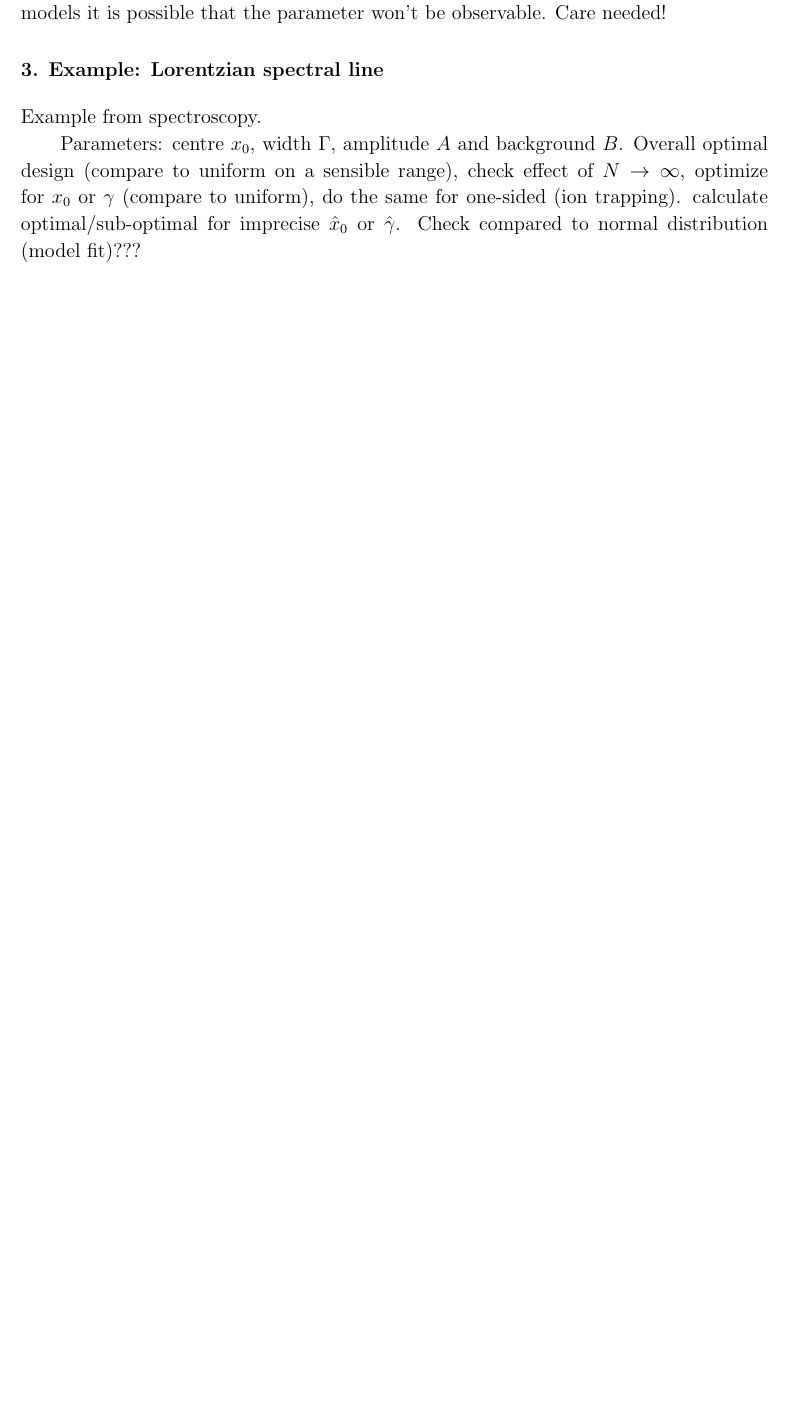
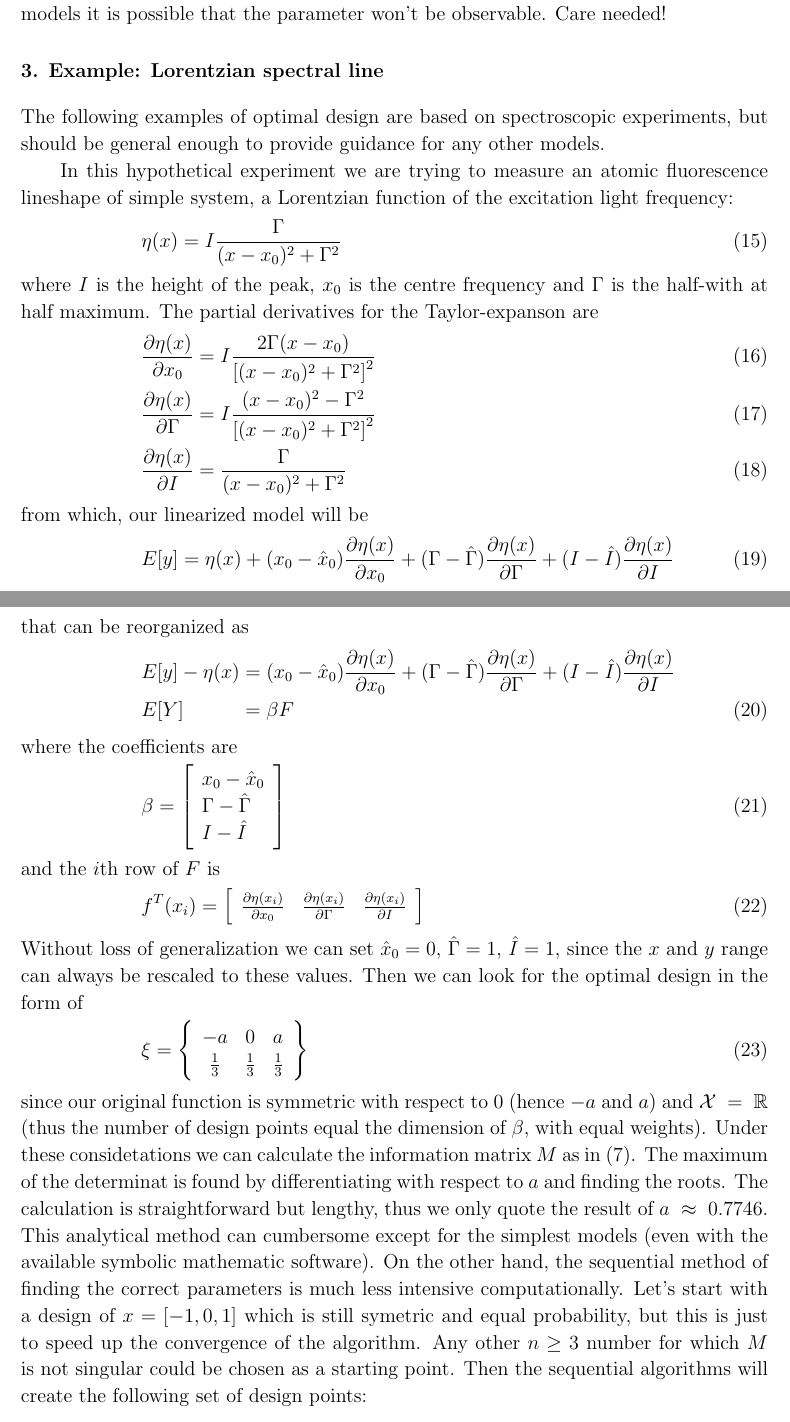
Before and after one commit to imrehg/optimaldesign, a LaTeX paper (optimaldesign.tex): part of page 4 of 4 before the commit and two parts of pages 4 and 5 of 6 after it, the two joined at a grey line, cut so that both start at the same text, the shorter picture padded with empty space. Compiled offline with pdfLaTeX.

Commit message:
add first example of Lorentzian

```diff
--- a/optimaldesign.tex
+++ b/optimaldesign.tex
@@ -166,6 +153,50 @@ Have to be careful, though, because the model can be singular. For linear models
 
 \section{Example: Lorentzian spectral line}
 
-Example from spectroscopy.
+The following examples of optimal design are based on spectroscopic experiments, but should be general enough to provide guidance for any other models.
 
-Parameters: centre $x_0$, width $\Gamma$, amplitude $A$ and background $B$. Overall optimal design (compare to uniform on a sensible range), check effect of $N \rightarrow \infty$, optimize for $x_0$ or $\gamma$ (compare to uniform), do the same for one-sided (ion trapping). calculate optimal/sub-optimal for imprecise $\hat x_0$ or $\hat\gamma$. Check compared to normal distribution (model fit)???
+In this hypothetical experiment we are trying to measure an atomic fluorescence lineshape of simple system, a Lorentzian function of the excitation light frequency:
+\begin{equation}
+\eta(x) = I \frac{\Gamma}{(x - x_0)^2 + \Gamma^2}
+\end{equation}
+where $I$ is the height of the peak, $x_0$ is the centre frequency and $\Gamma$ is the half-with at half maximum. The partial derivatives for the Taylor-expanson are
+\begin{eqnarray}
+\frac{\partial \eta(x)}{\partial x_0} &=& I \frac{2 \Gamma (x - x_0)}{\left[(x - x_0)^2 + \Gamma^2\right]^2} \\
+\frac{\partial \eta(x)}{\partial \Gamma} &=& I \frac{(x - x_0)^2 - \Gamma^2}{\left[(x - x_0)^2 + \Gamma^2\right]^2} \\
+\frac{\partial \eta(x)}{\partial I} &=& \frac{\Gamma}{(x - x_0)^2 + \Gamma^2}
+\end{eqnarray}
+from which, our linearized model will be
+\begin{equation}
+E[y] = \eta(x) + (x_0 - \hat x_0) \frac{\partial \eta(x)}{\partial x_0} + (\Gamma - \hat \Gamma) \frac{\partial \eta(x)}{\partial \Gamma} + (I - \hat I) \frac{\partial \eta(x)}{\partial I}
+\end{equation}
+that can be reorganized as
+\begin{eqnarray}
+E[y] - \eta(x) &=& (x_0 - \hat x_0) \frac{\partial \eta(x)}{\partial x_0} + (\Gamma - \hat \Gamma) \frac{\partial \eta(x)}{\partial \Gamma} + (I - \hat I) \frac{\partial \eta(x)}{\partial I}  \nonumber \\
+E[Y] &=& \beta F
+\end{eqnarray}
+where the coefficients are
+\begin{equation}
+\beta = \left[
+  \begin{array}{l}
+    x_0 - \hat x_0 \\
+    \Gamma - \hat \Gamma\\
+    I - \hat I \\
+  \end{array} \right ]
+\end{equation}
+ and the $i$th row of $F$ is
+\begin{equation}
+ f^T(x_i) = \left[
+  \begin{array}{l l l}
+   \frac{\partial \eta(x_i)}{\partial x_0} & \frac{\partial \eta(x_i)}{\partial \Gamma} & \frac{\partial \eta(x_i)}{\partial I}
+  \end{array} \right ]
+\end{equation}
+Without loss of generalization we can set $\hat x_0 = 0$, $\hat \Gamma = 1$, $\hat I = 1$, since the $x$ and $y$ range can always be rescaled to these values. Then we can look for the optimal design in the form of
+\begin{equation}
+\xi = \left\{
+  \begin{array}{c c c}
+    -a & 0 & a\\
+    \frac{1}{3} & \frac{1}{3} & \frac{1}{3}\\
+  \end{array} \right \}
+\end{equation}
+since our original function is symmetric with respect to 0 (hence $-a$ and $a$) and $\mathcal{X}~=~\mathbb{R}$ (thus the number of design points equal the dimension of $\beta$, with equal weights). Under these considetations we can calculate the information matrix $M$ as in \eref{eq:infcont}. The maximum of the determinat is found by differentiating with respect to $a$ and finding the roots. The calculation is straightforward but lengthy, thus we only quote the result of $a~\approx~0.7746$. This analytical method can cumbersome except for the simplest models (even with the available symbolic mathematic software). On the other hand, the sequential method of finding the correct parameters is much less intensive computationally. Let's start with a design of $x = [-1, 0, 1]$ which is still symetric and equal probability, but this is just to speed up the convergence of the algorithm. Any other $n \geq 3$ number for which $M$ is not singular could be chosen as a starting point. Then the sequential algorithms will create the following set of design points:
+\begin{equation}
```
Also changed, not shown: optimaldesign.tex (34 more changed lines).
